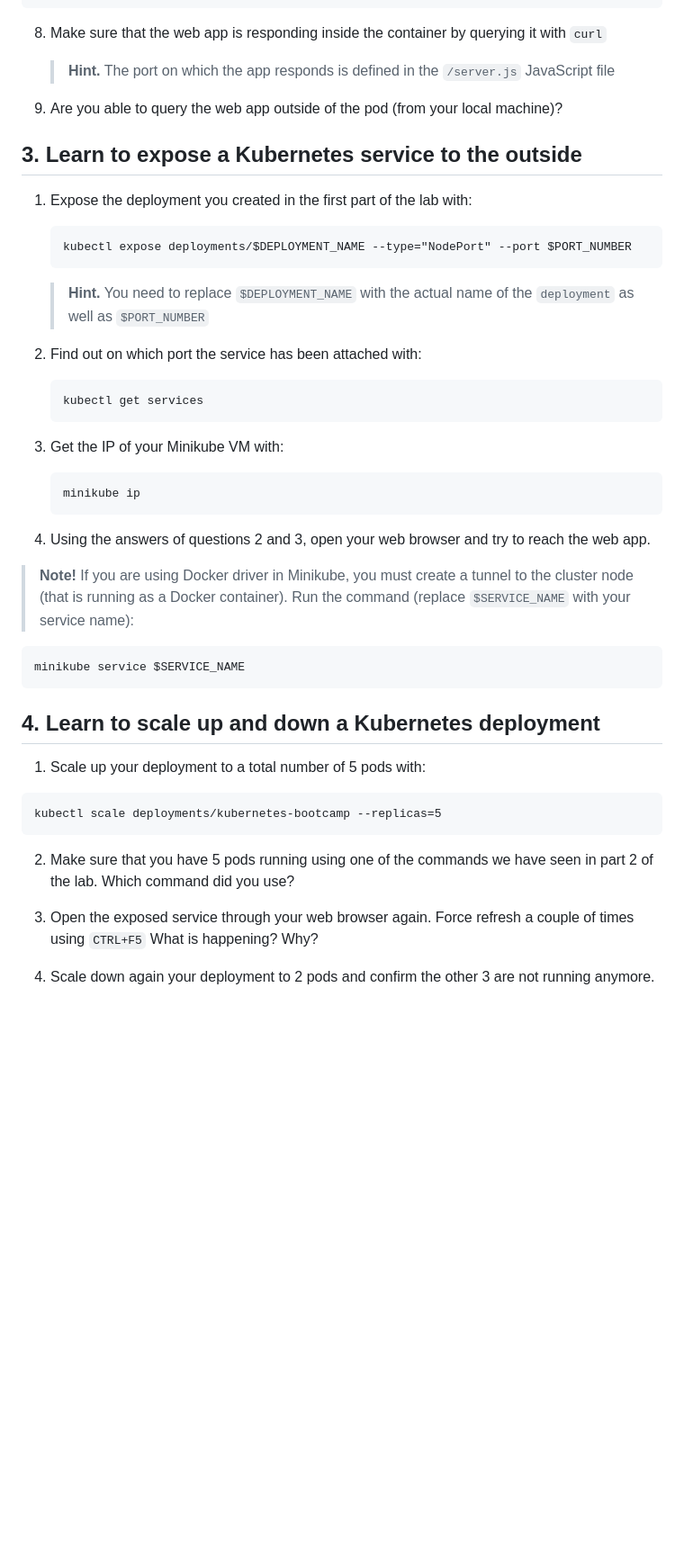
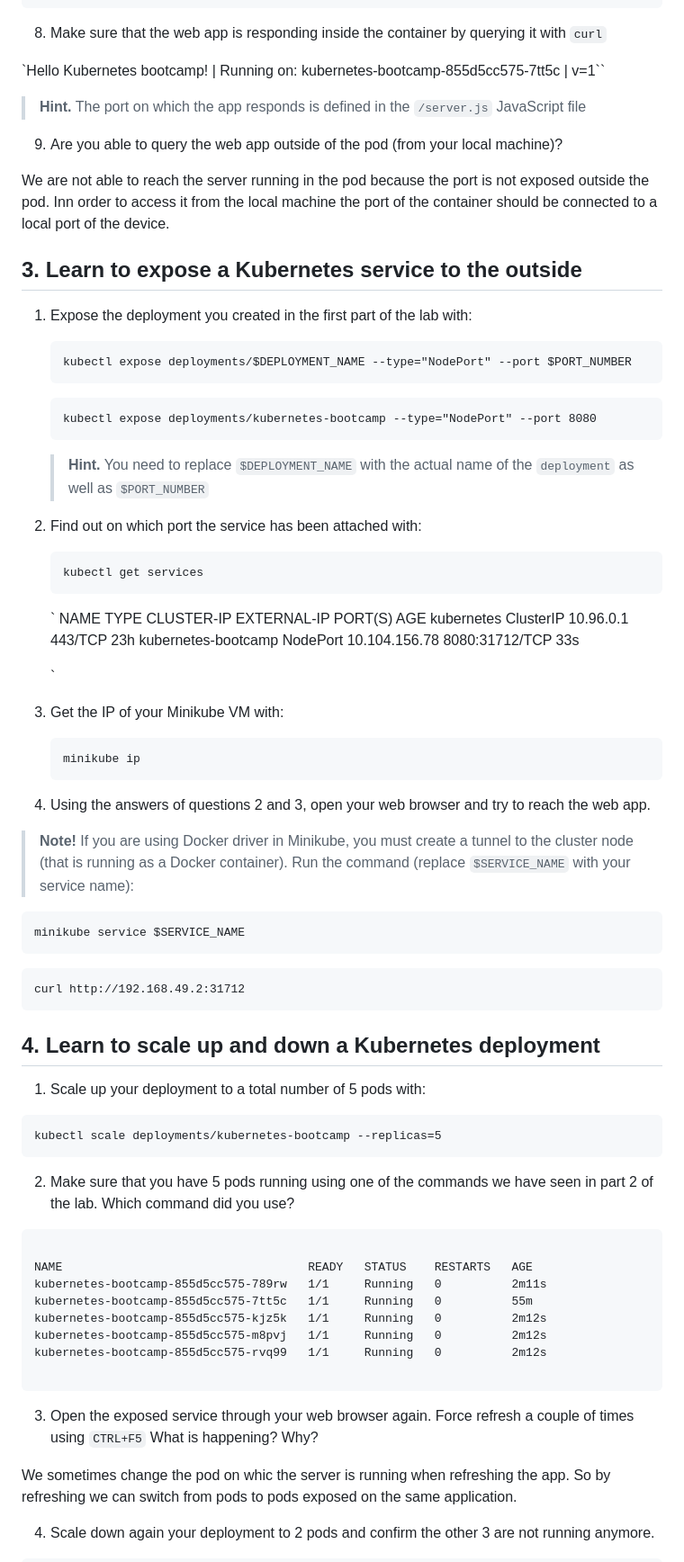
Before and after one commit to tristanqtn/DevOps-Haven, a Markdown page: lab_7/lab.md, the part around one of its changes. Shown at 90% size. Rendered like a GitHub page; blank space fills up the shorter version.

````diff
--- a/lab_7/lab.md
+++ b/lab_7/lab.md
@@ -73,9 +73,13 @@ minikube status
 
 8. Make sure that the web app is responding inside the container by querying it with `curl`
 
-   > **Hint.** The port on which the app responds is defined in the `/server.js` JavaScript file
+`Hello Kubernetes bootcamp! | Running on: kubernetes-bootcamp-855d5cc575-7tt5c | v=1``
+
+> **Hint.** The port on which the app responds is defined in the `/server.js` JavaScript file
 
 9. Are you able to query the web app outside of the pod (from your local machine)?
+
+We are not able to reach the server running in the pod because the port is not exposed outside the pod. Inn order to access it from the local machine the port of the container should be connected to a local port of the device.
 
 ## 3. Learn to expose a Kubernetes service to the outside
 
@@ -85,12 +89,25 @@ minikube status
    kubectl expose deployments/$DEPLOYMENT_NAME --type="NodePort" --port $PORT_NUMBER
    ```
 
+   ```
+   kubectl expose deployments/kubernetes-bootcamp --type="NodePort" --port 8080
+   ```
+
    > **Hint.** You need to replace `$DEPLOYMENT_NAME` with the actual name of the `deployment` as well as `$PORT_NUMBER`
 
 2. Find out on which port the service has been attached with:
+
    ```
    kubectl get services
    ```
+
+   `
+   NAME TYPE CLUSTER-IP EXTERNAL-IP PORT(S) AGE
+   kubernetes ClusterIP 10.96.0.1 <none> 443/TCP 23h
+   kubernetes-bootcamp NodePort 10.104.156.78 <none> 8080:31712/TCP 33s
+
+   `
+
 3. Get the IP of your Minikube VM with:
    ```
    minikube ip
@@ -103,6 +120,10 @@ minikube status
 minikube service $SERVICE_NAME
 ```
 
+```
+curl http://192.168.49.2:31712
+```
+
 ## 4. Learn to scale up and down a Kubernetes deployment
 
 1. Scale up your deployment to a total number of 5 pods with:
@@ -113,7 +134,21 @@ kubectl scale deployments/kubernetes-bootcamp --replicas=5
 
 2. Make sure that you have 5 pods running using one of the commands we have seen in part 2 of the lab. Which command did you use?
 
+```kubectl get pods
+
+NAME                                   READY   STATUS    RESTARTS   AGE
+kubernetes-bootcamp-855d5cc575-789rw   1/1     Running   0          2m11s
+kubernetes-bootcamp-855d5cc575-7tt5c   1/1     Running   0          55m
+kubernetes-bootcamp-855d5cc575-kjz5k   1/1     Running   0          2m12s
+kubernetes-bootcamp-855d5cc575-m8pvj   1/1     Running   0          2m12s
+kubernetes-bootcamp-855d5cc575-rvq99   1/1     Running   0          2m12s
+
+```
+
 3. Open the exposed service through your web browser again.
    Force refresh a couple of times using `CTRL+F5`
    What is happening? Why?
+
+We sometimes change the pod on whic the server is running when refreshing the app. So by refreshing we can switch from pods to pods exposed on the same application.
+
 4. Scale down again your deployment to 2 pods and confirm the other 3 are not running anymore.
````
Also changed, not shown: other parts of lab_7/lab.md (+23 -3 lines).
